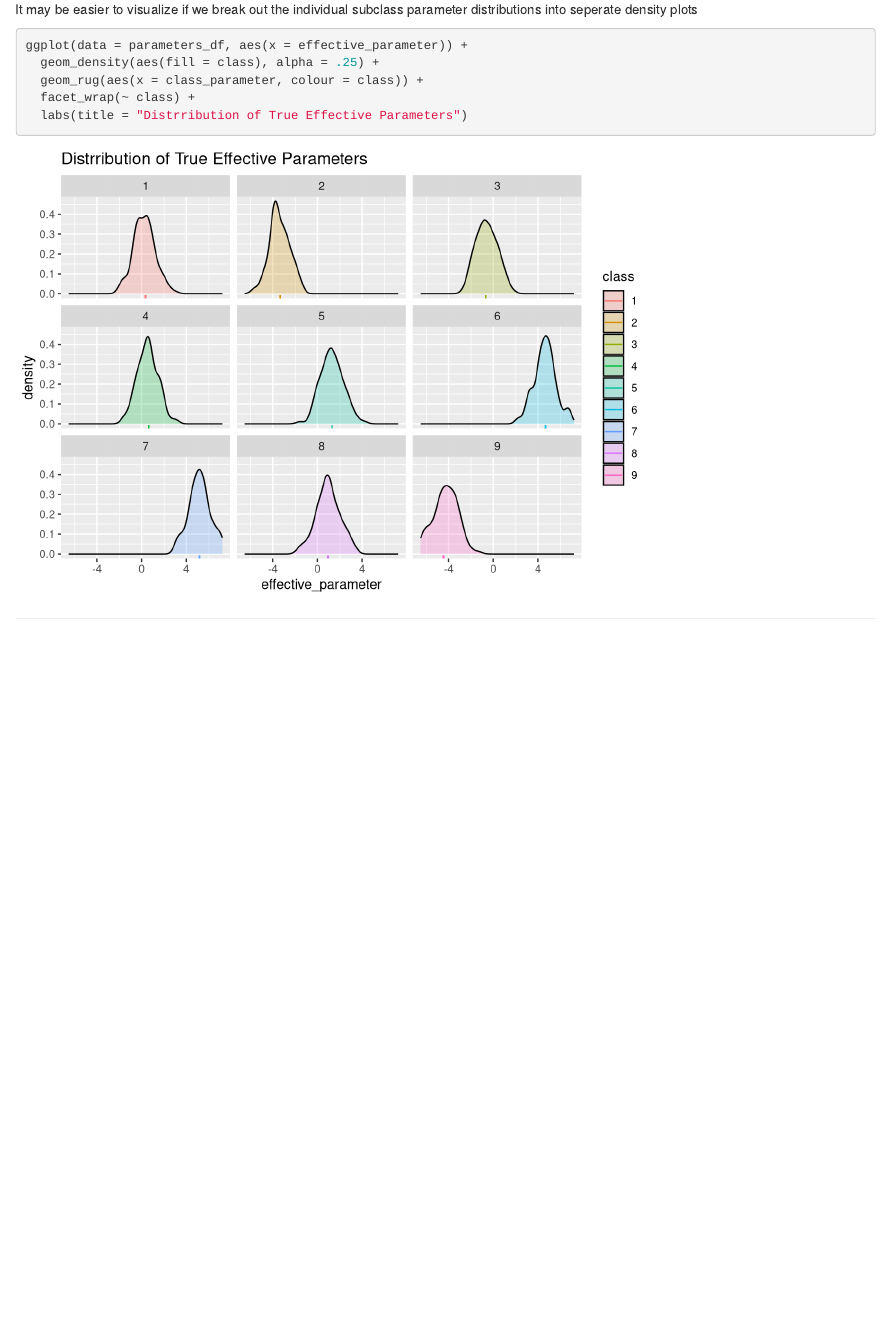
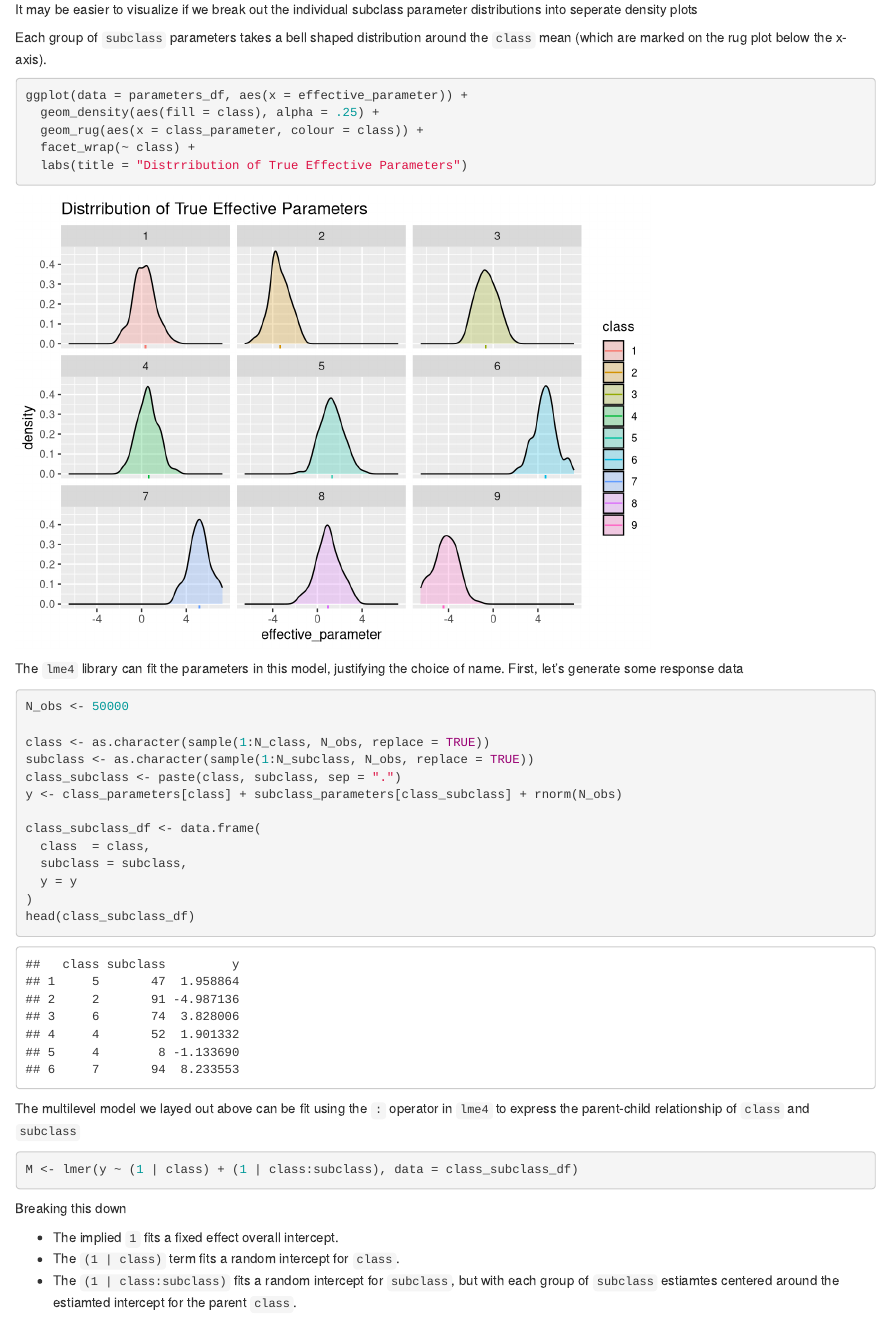
Before and after one commit to madrury/into-to-multilevel-models, an R Markdown document (intro_to_multilevel_models.Rmd): the page in a window 1100 px wide, from 8880 px down before the commit and from 8920 px down after it, so that both start at the same text. Rendered offline with R 4.5, knitr and Pandoc, with nearby package versions; code that draws random numbers runs with fixed seeds of ours.

Commit message:
More work on nested models.

````diff
--- a/intro_to_multilevel_models.Rmd
+++ b/intro_to_multilevel_models.Rmd
@@ -404,7 +404,9 @@ ggplot(data = parameters_df, aes(x = effective_parameter)) +
 It may be easier to visualize if we break out the individual subclass parameter
 distributions into seperate density plots
 
-```{r}
+Each group of `subclass` parameters takes a bell shaped distribution around the `class` mean (which are marked on the rug plot below the x-axis).
+
+```{r meessage=FALSE, warning=FALSE}
 ggplot(data = parameters_df, aes(x = effective_parameter)) +
   geom_density(aes(fill = class), alpha = .25) +
   geom_rug(aes(x = class_parameter, colour = class)) +
@@ -412,6 +414,39 @@ ggplot(data = parameters_df, aes(x = effective_parameter)) +
   labs(title = "Distrribution of True Effective Parameters")
 ```
 
+The `lme4` library can fit the parameters in this model, justifying the choice of name.  First, let's generate some response data
+
+```{r}
+N_obs <- 50000
+
+class <- as.character(sample(1:N_class, N_obs, replace = TRUE))
+subclass <- as.character(sample(1:N_subclass, N_obs, replace = TRUE))
+class_subclass <- paste(class, subclass, sep = ".")
+y <- class_parameters[class] + subclass_parameters[class_subclass] + rnorm(N_obs)
+
+class_subclass_df <- data.frame(
+  class  = class,
+  subclass = subclass,
+  y = y
+)
+head(class_subclass_df)
+```
+
+The multilevel model we layed out above can be fit using the `:` operator in `lme4` to express the parent-child relationship of `class` and `subclass`
+
+```{r}
+M <- lmer(y ~ (1 | class) + (1 | class:subclass), data = class_subclass_df)
+```
+
+Breaking this down
+
+  - The implied `1` fits a fixed effect overall intercept.
+  - The `(1 | class)` term fits a random intercept for `class`.
+  - The `(1 | class:subclass)` fits a random intercept for `subclass`, but with
+  each group of `subclass` estiamtes centered around the estiamted intercept for the parent `class`.
+
+
+
 [^2]: It always does, eventually.  To make it worse, here's yet another way to express the model:
 $$ Y \mid X \sim N(\beta_{[ij]}, \sigma) $$
 $$ \alpha \sim N(\mu_{\alpha}, \sigma_{\alpha}) $$
````
Also changed, not shown: intro_to_multilevel_models.html, intro_to_multilevel_models.Rmd (10 more changed lines).
